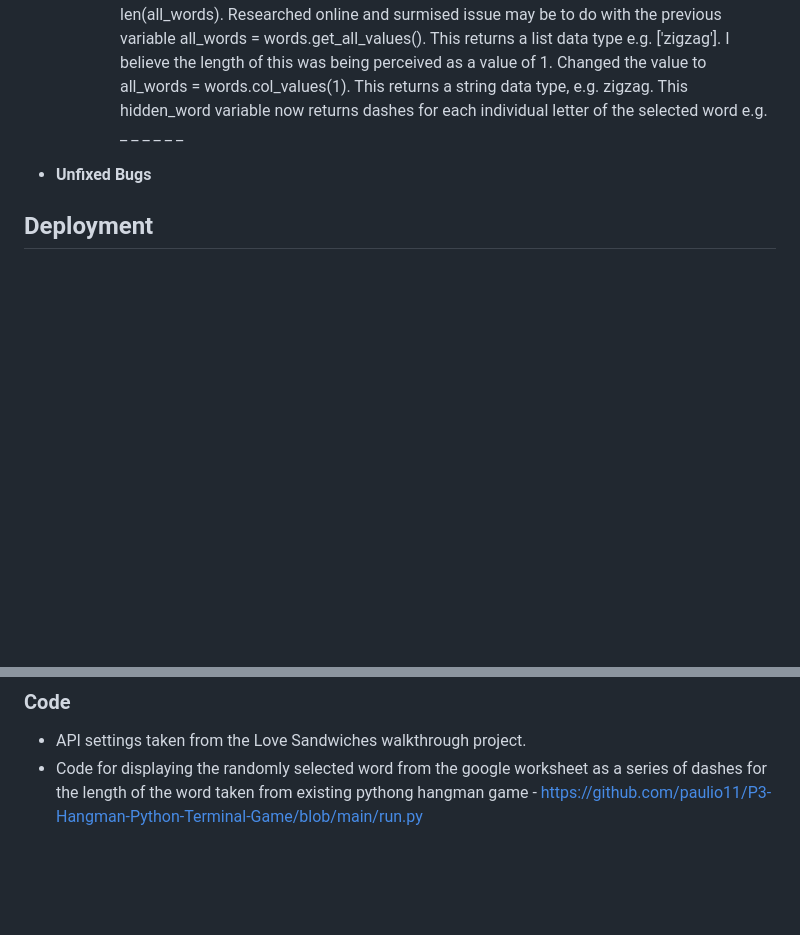
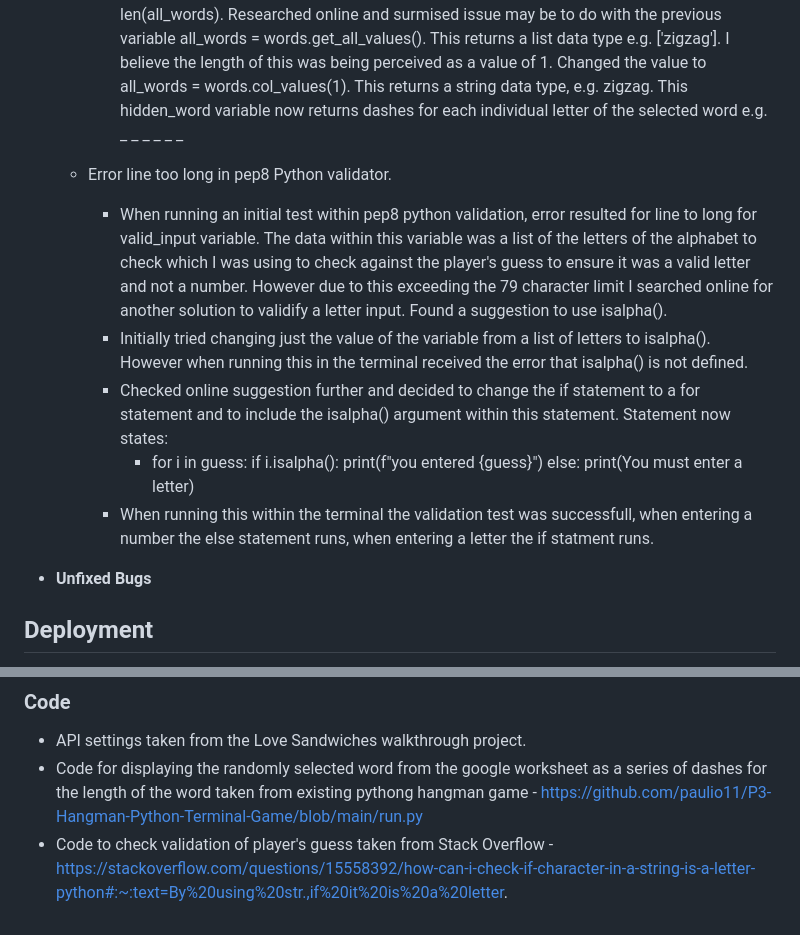
Before and after one commit to cgalpin92/project-portfolio3-hangman, a Markdown page: README.md, 2 parts joined by grey strips. Drawn GitHub-style; blank space fills up the shorter version.

Commit message:
added previous fix of validation error to README along with the adding the online thread for the fix to the credit section

```diff
--- a/README.md
+++ b/README.md
@@ -57,6 +57,16 @@ The player will have 11 attempts to guess the correct word before the Hangman's
         - First issue was that nothing appeared when function was called. No random word selected. I realised I had missed the print method at the end of the function. Added this in.
         - Now when the function was called a single dash appeared. Had intended this to be a dash for each character of the chosen word. Current variable written as hidden_word = "_" * len(all_words). Researched online and surmised issue may be to do with the previous variable all_words = words.get_all_values(). This returns a list data type e.g. ['zigzag']. I believe the length of this was being perceived as a value of 1. Changed the value to all_words = words.col_values(1). This returns a string data type, e.g. zigzag. This hidden_word variable now returns dashes for each individual letter of the selected word e.g. _ _ _ _ _ _
 
+    - Error line too long in pep8 Python validator.
+        - When running an initial test within pep8 python validation, error resulted for line to long for valid_input variable. The data within this variable was a list of the letters of the alphabet to check which I was using to check against the player's guess to ensure it was a valid letter and not a number. However due to this exceeding the 79 character limit I searched online for another solution to validify a letter input. Found a suggestion to use isalpha().
+        - Initially tried changing just the value of the variable from a list of letters to isalpha(). However when running this in the terminal received the error that isalpha() is not defined.
+        - Checked online suggestion further and decided to change the if statement to a for statement and to include the isalpha() argument within this statement. Statement now states:
+            - for i in guess:
+                if i.isalpha():
+                    print(f"you entered {guess}")
+                else:
+                    print(You must enter a letter)
+        - When running this within the terminal the validation test was successfull, when entering a number the else statement runs, when entering a letter the if statment runs.
 
 - __Unfixed Bugs__
 
@@ -101,3 +111,4 @@ This project was deployed using the Code Institute's mock terminal for Heroku.
 ### Code
 - API settings taken from the Love Sandwiches walkthrough project.
 - Code for displaying the randomly selected word from the google worksheet as a series of dashes for the length of the word taken from existing pythong hangman game - https://github.com/paulio11/P3-Hangman-Python-Terminal-Game/blob/main/run.py
+- Code to check validation of player's guess taken from Stack Overflow - https://stackoverflow.com/questions/15558392/how-can-i-check-if-character-in-a-string-is-a-letter-python#:~:text=By%20using%20str.,if%20it%20is%20a%20letter.
```
